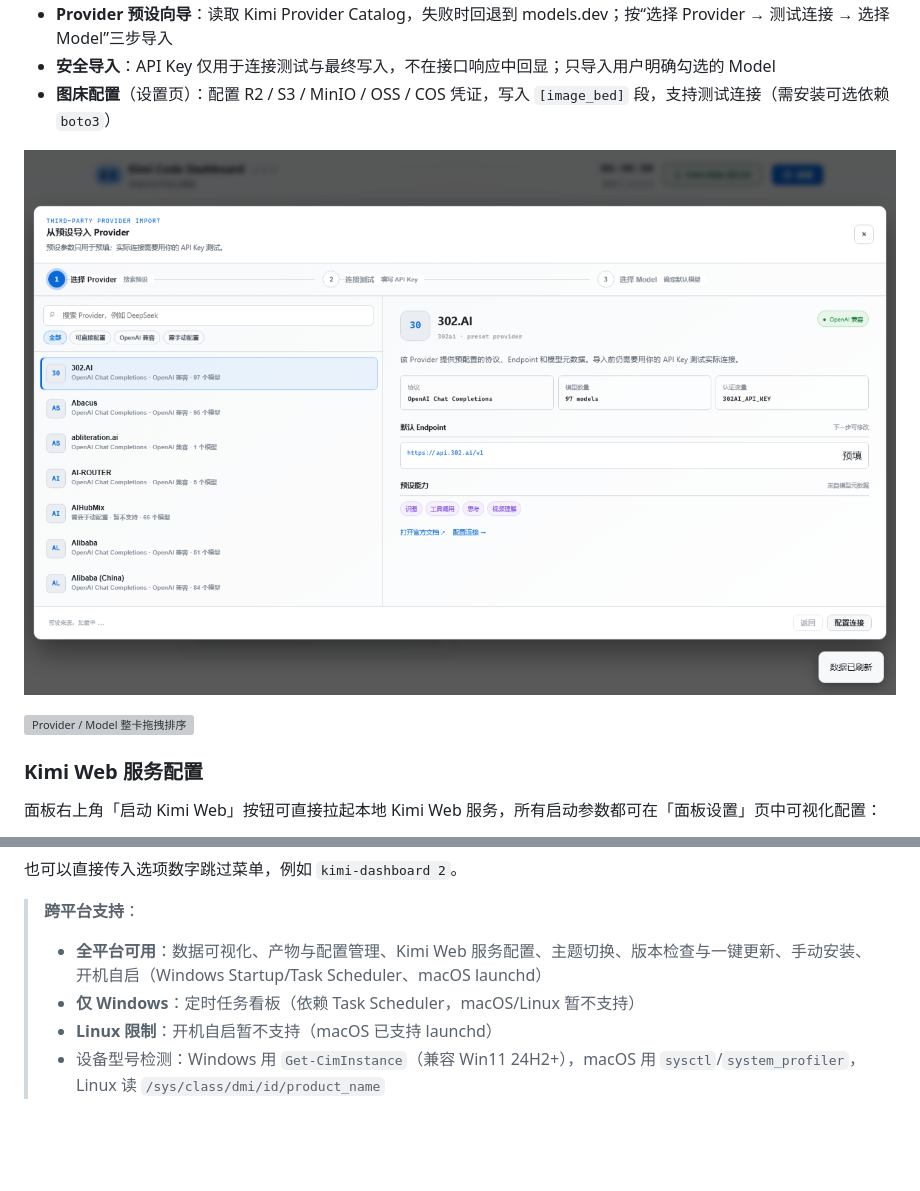
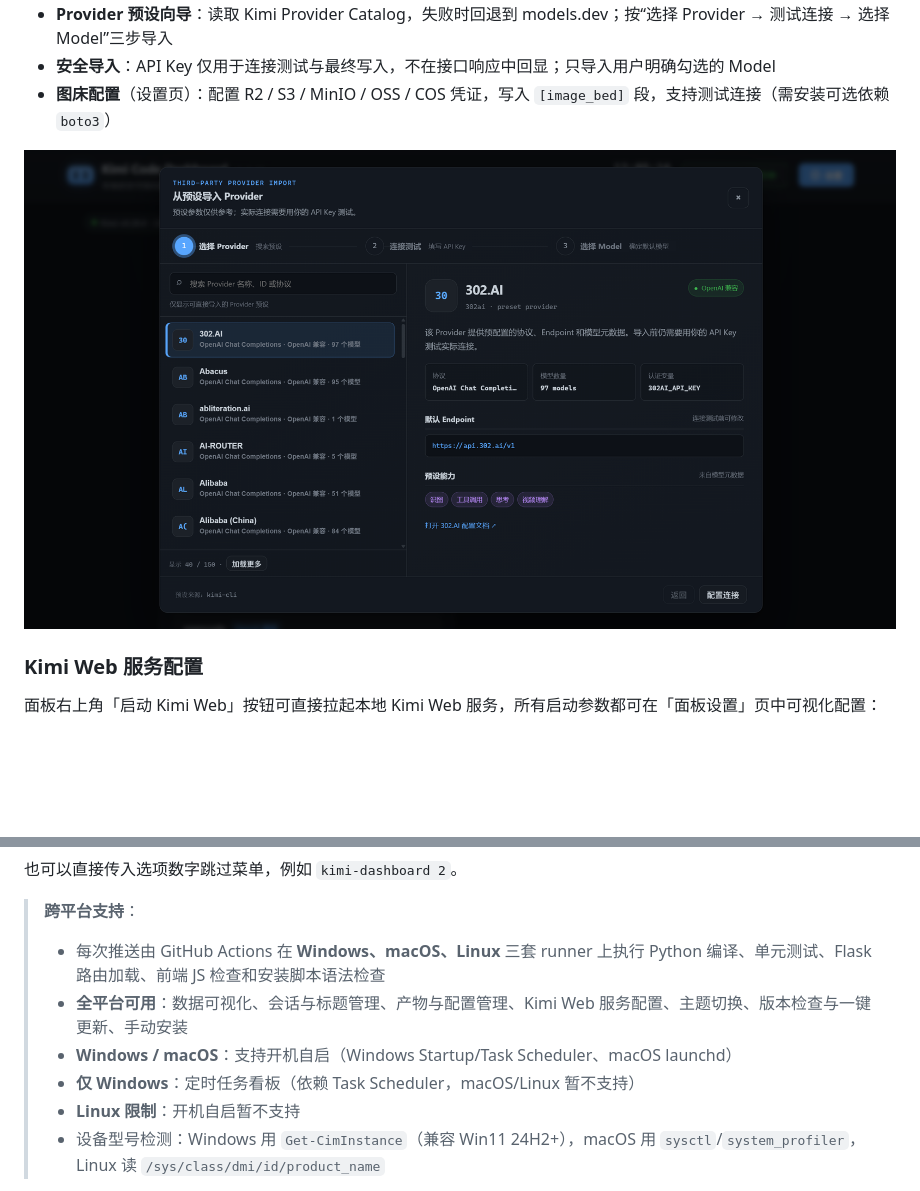
Before and after one commit to perinchiang/kimi-code-dashboard, a Markdown page: README.md, 2 parts joined by grey strips. Rendered like a GitHub page; pictures changed too: docs/provider-import-overview.png (added); blank space fills up the shorter version; grey boxes are pictures that could not be loaded.

Commit message:
docs: 替换 Provider 展示图并补充跨平台 CI

```diff
--- a/README.md
+++ b/README.md
@@ -45,9 +47,7 @@ Kimi Code CLI 的本地可视化控制面板，集中管理 Skill、MCP、会话
 - **安全导入**：API Key 仅用于连接测试与最终写入，不在接口响应中回显；只导入用户明确勾选的 Model
 - **图床配置**（设置页）：配置 R2 / S3 / MinIO / OSS / COS 凭证，写入 `[image_bed]` 段，支持测试连接（需安装可选依赖 `boto3`）
 
-![Provider 预设导入向导](docs/provider-import-production-step1.png)
-
-![Provider / Model 整卡拖拽排序](docs/images/drag-sort-demo.svg)
+![Provider 预设导入向导](docs/provider-import-overview.png)
 
 ### Kimi Web 服务配置
 
@@ -148,9 +148,11 @@ Dashboard 默认端口为 `18080`。一键安装时可直接回车使用默认
 也可以直接传入选项数字跳过菜单，例如 `kimi-dashboard 2`。
 
 > **跨平台支持**：
-> - **全平台可用**：数据可视化、产物与配置管理、Kimi Web 服务配置、主题切换、版本检查与一键更新、手动安装、开机自启（Windows Startup/Task Scheduler、macOS launchd）
+> - 每次推送由 GitHub Actions 在 **Windows、macOS、Linux** 三套 runner 上执行 Python 编译、单元测试、Flask 路由加载、前端 JS 检查和安装脚本语法检查
+> - **全平台可用**：数据可视化、会话与标题管理、产物与配置管理、Kimi Web 服务配置、主题切换、版本检查与一键更新、手动安装
+> - **Windows / macOS**：支持开机自启（Windows Startup/Task Scheduler、macOS launchd）
 > - **仅 Windows**：定时任务看板（依赖 Task Scheduler，macOS/Linux 暂不支持）
-> - **Linux 限制**：开机自启暂不支持（macOS 已支持 launchd）
+> - **Linux 限制**：开机自启暂不支持
 > - 设备型号检测：Windows 用 `Get-CimInstance`（兼容 Win11 24H2+），macOS 用 `sysctl`/`system_profiler`，Linux 读 `/sys/class/dmi/id/product_name`
 
 > **schedule 字段格式**：`每日 HH:MM` / `每周X HH:MM` / `每月D日 HH:MM`（X 为 日 / 一 / 二 / ... / 六，多个用 `、` 分隔，如 `每周一、三、五 09:00`）。`scriptsDir` 支持绝对路径与 `~` 展开。
```
Also changed, not shown: other parts of README.md (+2 -0 lines), 4 other files.
